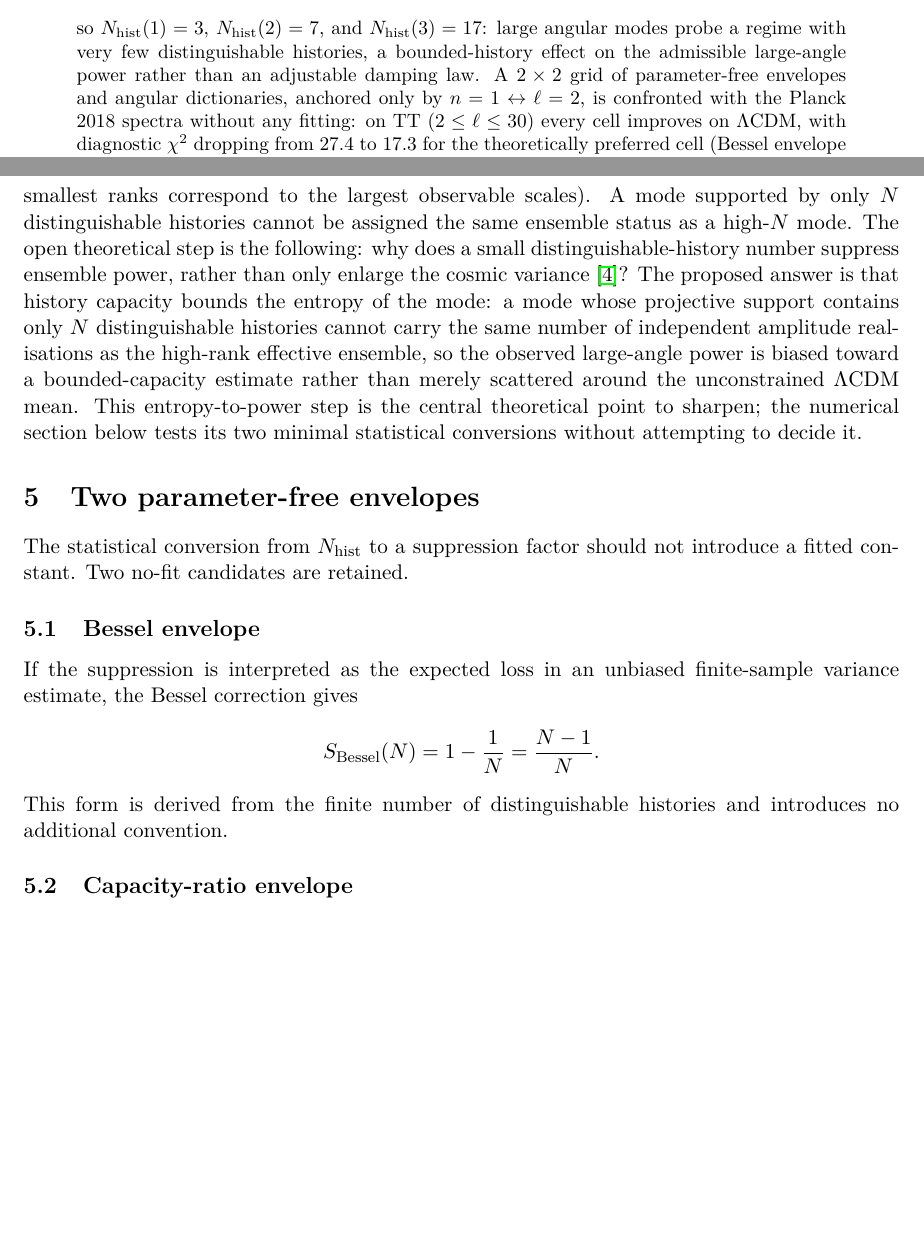
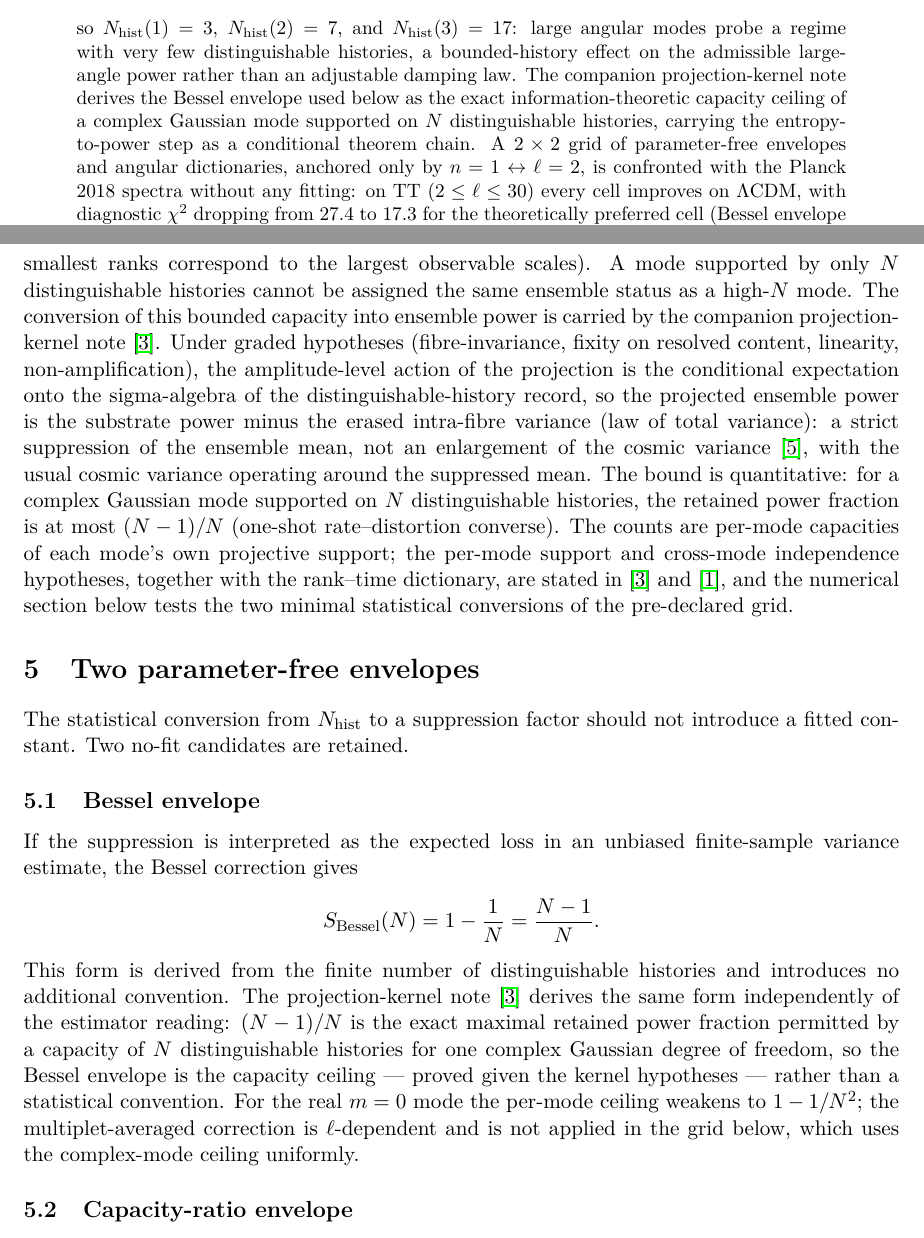
Before and after one commit to Cosmochrony/low-l-capacity-note, a LaTeX paper (tex/LowLCapacity.tex): two parts of pages 1 and 5 of 10, joined at a grey line, cut so that both start at the same text, the shorter picture padded with empty space. Compiled offline with pdfLaTeX.

Commit message:
v1.3.0: consume ProjCE (Beau2026pce) — entropy-to-power carried as conditional theorem chain; Bessel envelope = capacity ceiling; m=0 remark; per-mode scoping; abstract sentence

```diff
--- a/tex/LowLCapacity.tex
+++ b/tex/LowLCapacity.tex
@@ -40,6 +40,9 @@ For the canonical Pell counting channel of the trajectory-branching note,
 so $\Nhist(1)=3$, $\Nhist(2)=7$, and $\Nhist(3)=17$: large angular modes probe a regime with very
 few distinguishable histories, a bounded-history effect on the admissible large-angle power rather
 than an adjustable damping law.
+The companion projection-kernel note derives the Bessel envelope used below as the exact
+information-theoretic capacity ceiling of a complex Gaussian mode supported on $N$ distinguishable
+histories, carrying the entropy-to-power step as a conditional theorem chain.
 A $2\times2$ grid of parameter-free envelopes and angular dictionaries, anchored only by
 $n=1\leftrightarrow\ell=2$, is confronted with the Planck 2018 spectra without any fitting:
 on TT ($2\le\ell\le30$) every cell improves on $\lcdm$, with diagnostic $\chi^2$ dropping from
@@ -189,15 +192,20 @@ global projective ranks (under the rank--time dictionary of the cosmology
 paper~\cite{Beau2026d}, the smallest ranks correspond to the largest observable scales).
 A mode supported by only $N$ distinguishable histories cannot be assigned the same ensemble status
 as a high-$N$ mode.
-The open theoretical step is the following: why does a small distinguishable-history number
-suppress ensemble power, rather than only enlarge the cosmic variance~\cite{Knox1995}?
-The proposed answer is that history capacity bounds the entropy of the mode: a mode whose
-projective support contains only $N$ distinguishable histories cannot carry the same number of
-independent amplitude realisations as the high-rank effective ensemble, so the observed large-angle
-power is biased toward a bounded-capacity estimate rather than merely scattered around the
-unconstrained $\lcdm$ mean.
-This entropy-to-power step is the central theoretical point to sharpen; the numerical section below
-tests its two minimal statistical conversions without attempting to decide it.
+The conversion of this bounded capacity into ensemble power is carried by the companion
+projection-kernel note~\cite{Beau2026pce}.
+Under graded hypotheses (fibre-invariance, fixity on resolved content, linearity,
+non-amplification), the amplitude-level action of the projection is the conditional expectation onto
+the sigma-algebra of the distinguishable-history record, so the projected ensemble power is the
+substrate power minus the erased intra-fibre variance (law of total variance): a strict suppression
+of the ensemble mean, not an enlargement of the cosmic variance~\cite{Knox1995}, with the usual
+cosmic variance operating around the suppressed mean.
+The bound is quantitative: for a complex Gaussian mode supported on $N$ distinguishable histories,
+the retained power fraction is at most $(N-1)/N$ (one-shot rate--distortion converse).
+The counts are per-mode capacities of each mode's own projective support; the per-mode support and
+cross-mode independence hypotheses, together with the rank--time dictionary, are stated
+in~\cite{Beau2026pce} and~\cite{Beau2026d}, and the numerical section below tests the two minimal
+statistical conversions of the pre-declared grid.
 
 \section{Two parameter-free envelopes}
 \label{sec:envelopes}
@@ -215,6 +223,13 @@ S_{\mathrm{Bessel}}(N)=1-\frac{1}{N}=\frac{N-1}{N}.
 \]
 This form is derived from the finite number of distinguishable histories and introduces no
 additional convention.
+The projection-kernel note~\cite{Beau2026pce} derives the same form independently of the estimator
+reading: $(N-1)/N$ is the exact maximal retained power fraction permitted by a capacity of $N$
+distinguishable histories for one complex Gaussian degree of freedom, so the Bessel envelope is the
+capacity ceiling --- proved given the kernel hypotheses --- rather than a statistical convention.
+For the real $m=0$ mode the per-mode ceiling weakens to $1-1/N^2$; the multiplet-averaged correction
+is $\ell$-dependent and is not applied in the grid below, which uses the complex-mode ceiling
+uniformly.
 
 \subsection{Capacity-ratio envelope}
 
```
Also changed, not shown: tex/cosmochrony-refs.bib (+8 -0 lines), tex/LowLCapacity.tex (13 more changed lines), 1 other file.
